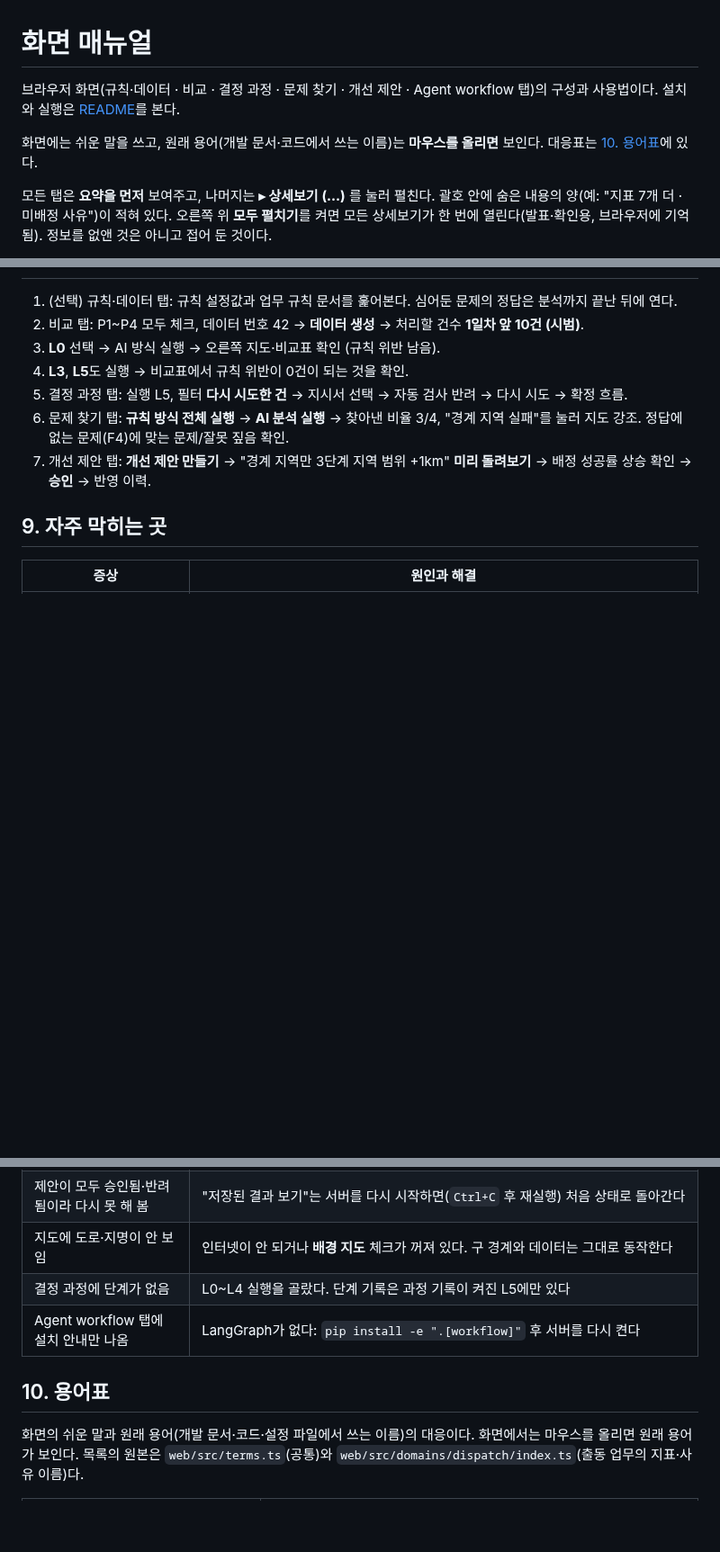
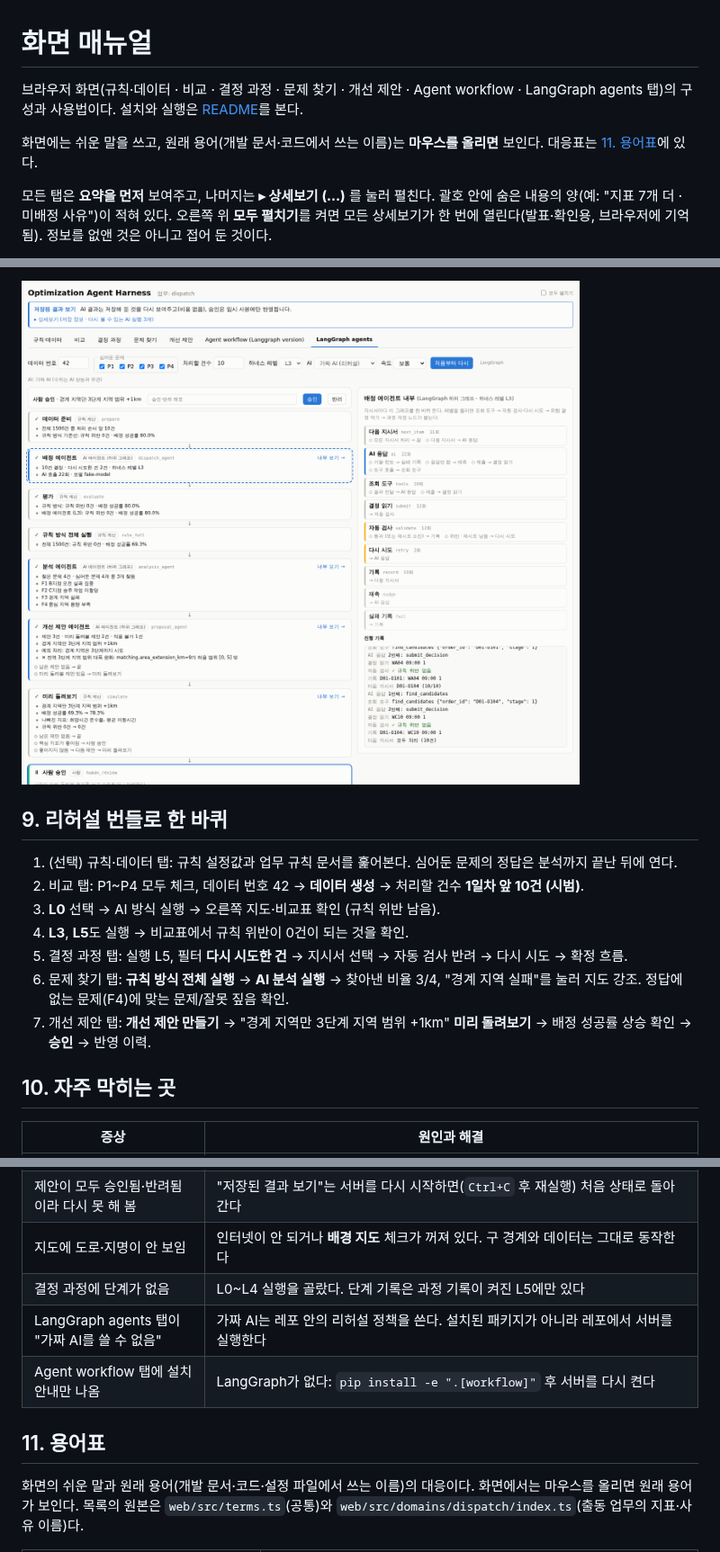
Before and after one commit to suhyoungjoon/optimization-agent-harness, a Markdown page: docs/ui-guide.md, 3 parts joined by grey strips. Shown at 90% size. Rendered like a GitHub page; pictures changed too: docs/images/ui/13-agents-approval.png (added); blank space fills up the shorter version.

```diff
--- a/docs/ui-guide.md
+++ b/docs/ui-guide.md
@@ -1,8 +1,8 @@
 # 화면 매뉴얼
 
-브라우저 화면(규칙·데이터 · 비교 · 결정 과정 · 문제 찾기 · 개선 제안 · Agent workflow 탭)의 구성과 사용법이다. 설치와 실행은 [README](../README.md#시작하기)를 본다.
+브라우저 화면(규칙·데이터 · 비교 · 결정 과정 · 문제 찾기 · 개선 제안 · Agent workflow · LangGraph agents 탭)의 구성과 사용법이다. 설치와 실행은 [README](../README.md#시작하기)를 본다.
 
-화면에는 쉬운 말을 쓰고, 원래 용어(개발 문서·코드에서 쓰는 이름)는 **마우스를 올리면** 보인다. 대응표는 [10. 용어표](#10-용어표)에 있다.
+화면에는 쉬운 말을 쓰고, 원래 용어(개발 문서·코드에서 쓰는 이름)는 **마우스를 올리면** 보인다. 대응표는 [11. 용어표](#11-용어표)에 있다.
 
 모든 탭은 **요약을 먼저** 보여주고, 나머지는 **▸ 상세보기 (…)** 를 눌러 펼친다. 괄호 안에 숨은 내용의 양(예: "지표 7개 더 · 미배정 사유")이 적혀 있다. 오른쪽 위 **모두 펼치기**를 켜면 모든 상세보기가 한 번에 열린다(발표·확인용, 브라우저에 기억됨). 정보를 없앤 것은 아니고 접어 둔 것이다.
 
@@ -227,3 +247,6 @@ AI 분석이 실행 결과를 여러 조건으로 집계해 보고 반복되는
+![LangGraph agents: 사람 승인에서 멈춘 모습](images/ui/13-agents-approval.png)
+
+## 9. 리허설 번들로 한 바퀴
 
 1. (선택) 규칙·데이터 탭: 규칙 설정값과 업무 규칙 문서를 훑어본다. 심어둔 문제의 정답은 분석까지 끝난 뒤에 연다.
 2. 비교 탭: P1~P4 모두 체크, 데이터 번호 42 → **데이터 생성** → 처리할 건수 **1일차 앞 10건 (시범)**.
@@ -233,7 +256,7 @@ AI 분석이 실행 결과를 여러 조건으로 집계해 보고 반복되는
 6. 문제 찾기 탭: **규칙 방식 전체 실행** → **AI 분석 실행** → 찾아낸 비율 3/4, "경계 지역 실패"를 눌러 지도 강조. 정답에 없는 문제(F4)에 맞는 문제/잘못 짚음 확인.
 7. 개선 제안 탭: **개선 제안 만들기** → "경계 지역만 3단계 지역 범위 +1km" **미리 돌려보기** → 배정 성공률 상승 확인 → **승인** → 반영 이력.
 
-## 9. 자주 막히는 곳
+## 10. 자주 막히는 곳
 
 | 증상 | 원인과 해결 |
 |---|---|
@@ -243,9 +266,10 @@ AI 분석이 실행 결과를 여러 조건으로 집계해 보고 반복되는
 | 제안이 모두 승인됨·반려됨이라 다시 못 해 봄 | "저장된 결과 보기"는 서버를 다시 시작하면(`Ctrl+C` 후 재실행) 처음 상태로 돌아간다 |
 | 지도에 도로·지명이 안 보임 | 인터넷이 안 되거나 **배경 지도** 체크가 꺼져 있다. 구 경계와 데이터는 그대로 동작한다 |
 | 결정 과정에 단계가 없음 | L0~L4 실행을 골랐다. 단계 기록은 과정 기록이 켜진 L5에만 있다 |
+| LangGraph agents 탭이 "가짜 AI를 쓸 수 없음" | 가짜 AI는 레포 안의 리허설 정책을 쓴다. 설치된 패키지가 아니라 레포에서 서버를 실행한다 |
 | Agent workflow 탭에 설치 안내만 나옴 | LangGraph가 없다: `pip install -e ".[workflow]"` 후 서버를 다시 켠다 |
 
-## 10. 용어표
+## 11. 용어표
 
 화면의 쉬운 말과 원래 용어(개발 문서·코드·설정 파일에서 쓰는 이름)의 대응이다. 화면에서는 마우스를 올리면 원래 용어가 보인다. 목록의 원본은 `web/src/terms.ts`(공통)와 `web/src/domains/dispatch/index.ts`(출동 업무의 지표·사유 이름)다.
 
```
Also changed, not shown: other parts of docs/ui-guide.md (+21 -1 lines), README.md (+3 -1 lines), docs/langgraph-agents.md (added, +119 -0 lines), docs/plan.md (+3 -2 lines), docs/images/ui/14-agents-live.png (added), 9 other files.
